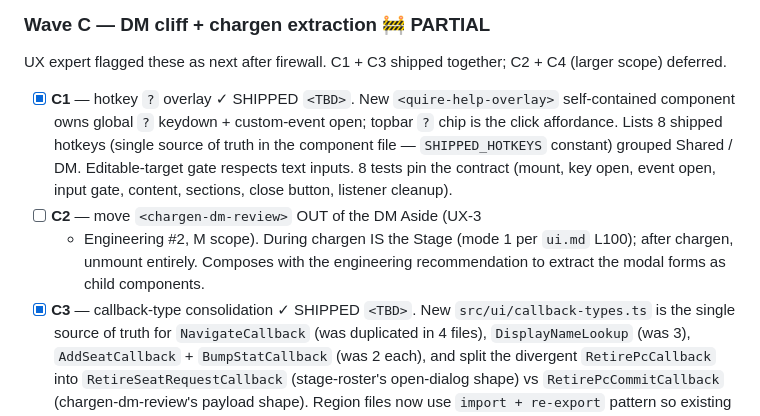
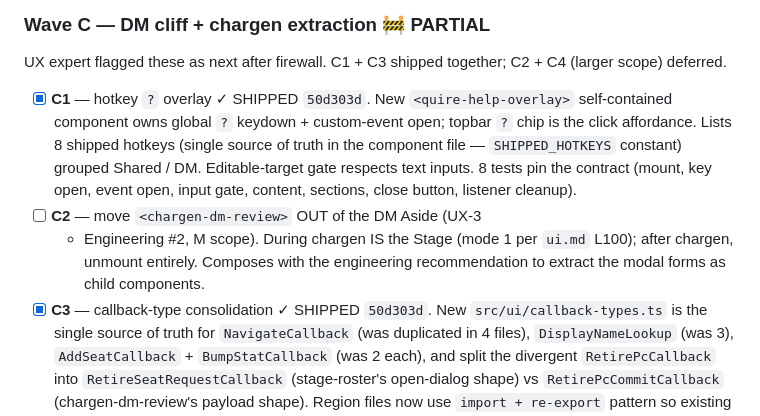
Before and after one commit to gutschke/quire, a Markdown page: runtime/design/holistic-review-2026-05-26.md, the part around the change. GitHub-like rendering.

Commit message:
design: backfill C1+C3 commit hashes

```diff
--- a/runtime/design/holistic-review-2026-05-26.md
+++ b/runtime/design/holistic-review-2026-05-26.md
@@ -107,7 +107,7 @@ to release-moment text.
 UX expert flagged these as next after firewall.  C1 + C3 shipped
 together; C2 + C4 (larger scope) deferred.
 
-- [x] **C1** — hotkey `?` overlay ✓ SHIPPED `<TBD>`.  New
+- [x] **C1** — hotkey `?` overlay ✓ SHIPPED `50d303d`.  New
   `<quire-help-overlay>` self-contained component owns global `?`
   keydown + custom-event open; topbar `?` chip is the click
   affordance.  Lists 8 shipped hotkeys (single source of truth in
@@ -120,7 +120,7 @@ together; C2 + C4 (larger scope) deferred.
   per `ui.md` L100); after chargen, unmount entirely.  Composes with
   the engineering recommendation to extract the modal forms as
   child components.
-- [x] **C3** — callback-type consolidation ✓ SHIPPED `<TBD>`.
+- [x] **C3** — callback-type consolidation ✓ SHIPPED `50d303d`.
   New `src/ui/callback-types.ts` is the single source of truth for
   `NavigateCallback` (was duplicated in 4 files),
   `DisplayNameLookup` (was 3), `AddSeatCallback` + `BumpStatCallback`
```
